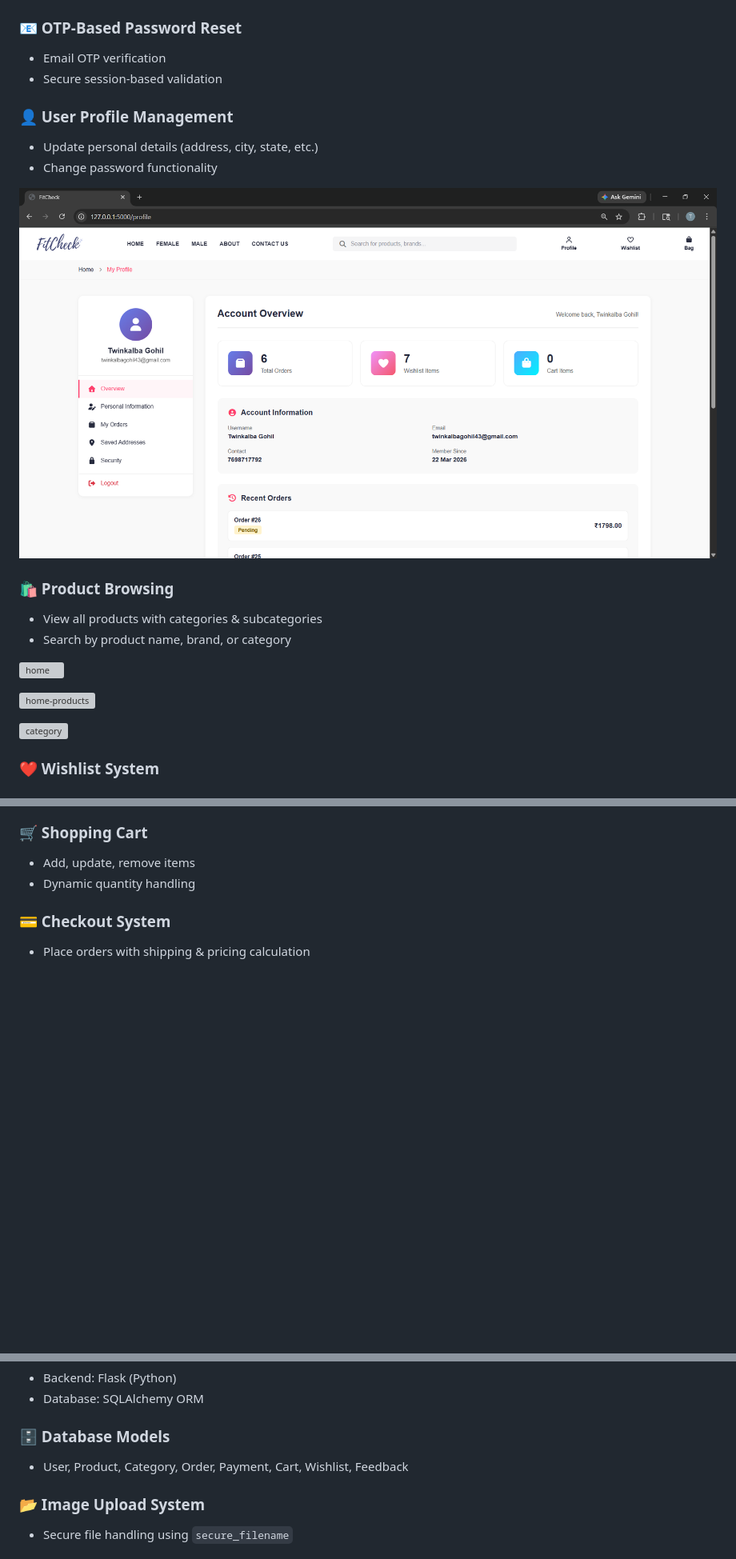
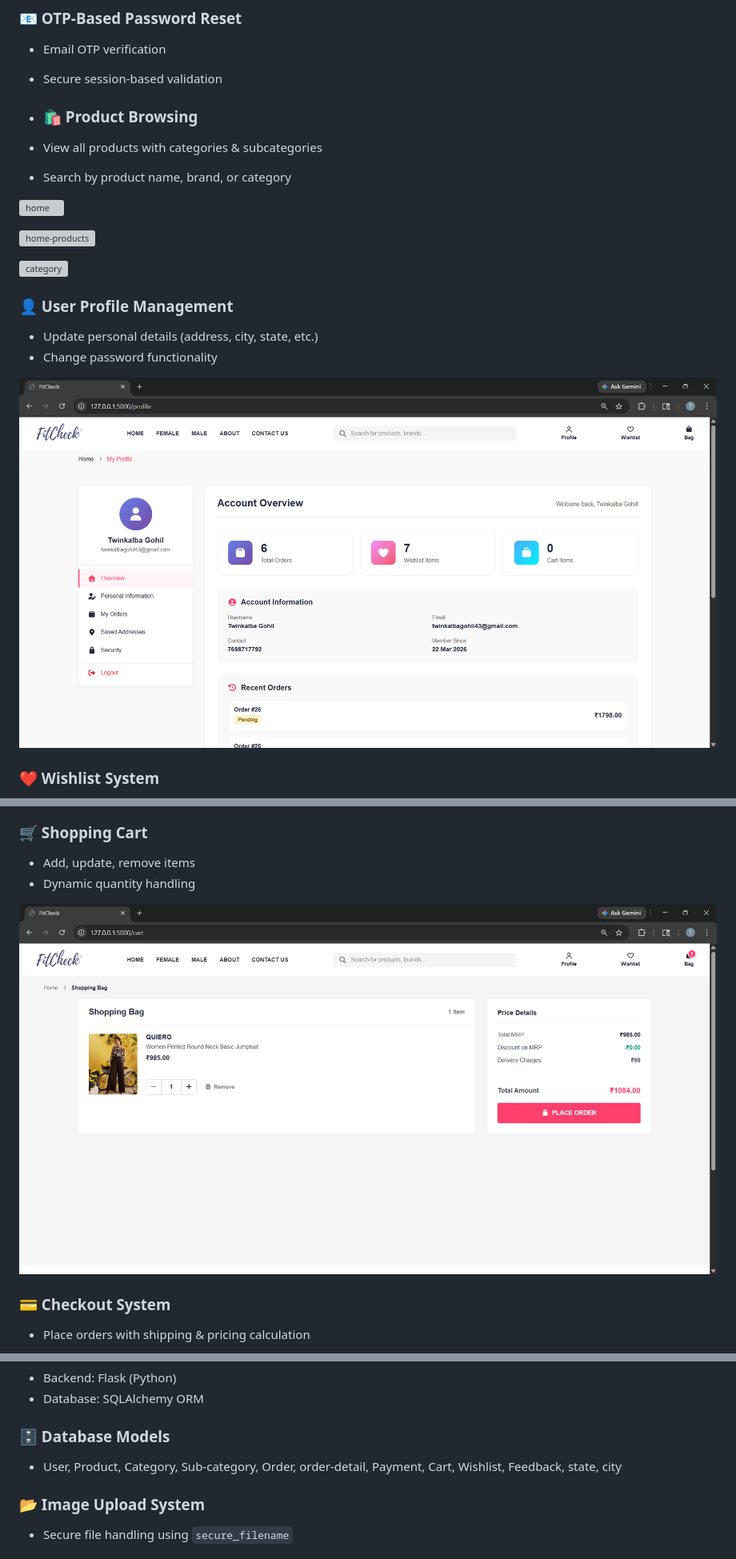
Before and after one commit to Twinkalba-gohil/FitCheck-website, a Markdown page: README.md, 3 parts joined by grey strips. Shown at 80% size. GitHub-like rendering; blank space fills up the shorter version; grey boxes are pictures that could not be loaded.

Commit message:
Refactor README for clarity and consistency
Reorganize sections and improve formatting in README.

```diff
--- a/README.md
+++ b/README.md
@@ -12,13 +12,8 @@
 - Email OTP verification
 - Secure session-based validation
 
-### 👤 User Profile Management
-- Update personal details (address, city, state, etc.)
-- Change password functionality
 
-![profile](screenshots/profile.jpg)
-
-### 🛍️ Product Browsing
+- ### 🛍️ Product Browsing
 - View all products with categories & subcategories
 - Search by product name, brand, or category
 
@@ -29,6 +24,13 @@
 ![category](screenshots/category.png)
 
 
+### 👤 User Profile Management
+- Update personal details (address, city, state, etc.)
+- Change password functionality
+
+![profile](screenshots/profile.jpg)
+
+
 ### ❤️ Wishlist System
 - Add/remove products to wishlist
 - View all saved items
@@ -37,5 +42,8 @@
 - Add, update, remove items
 - Dynamic quantity handling
 
+![cart](screenshots/cart.png)
+
+
 ### 💳 Checkout System
 - Place orders with shipping & pricing calculation
@@ -105,7 +164,7 @@
 - Database: SQLAlchemy ORM
 
 ### 🗄️ Database Models
-- User, Product, Category, Order, Payment, Cart, Wishlist, Feedback
+- User, Product, Category, Sub-category, Order, order-detail,  Payment, Cart, Wishlist, Feedback, state, city
 
 ### 📂 Image Upload System
 - Secure file handling using `secure_filename`
```
Also changed, not shown: other parts of README.md (+54 -0 lines).
